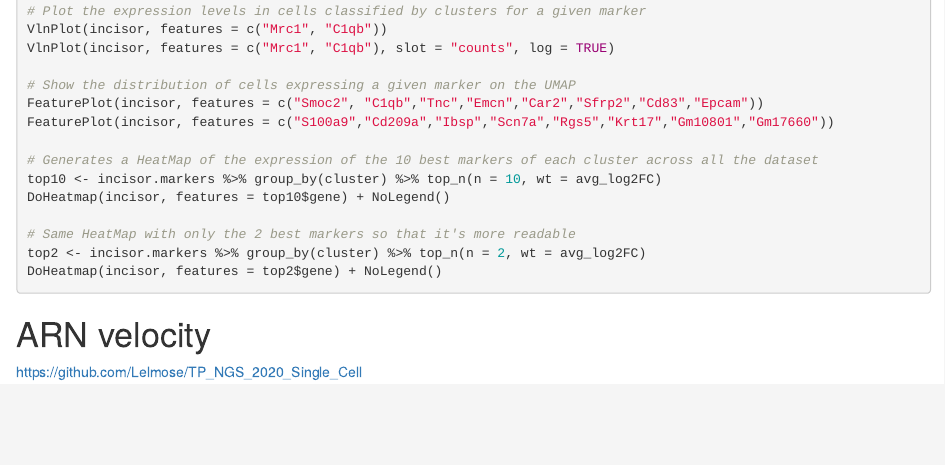
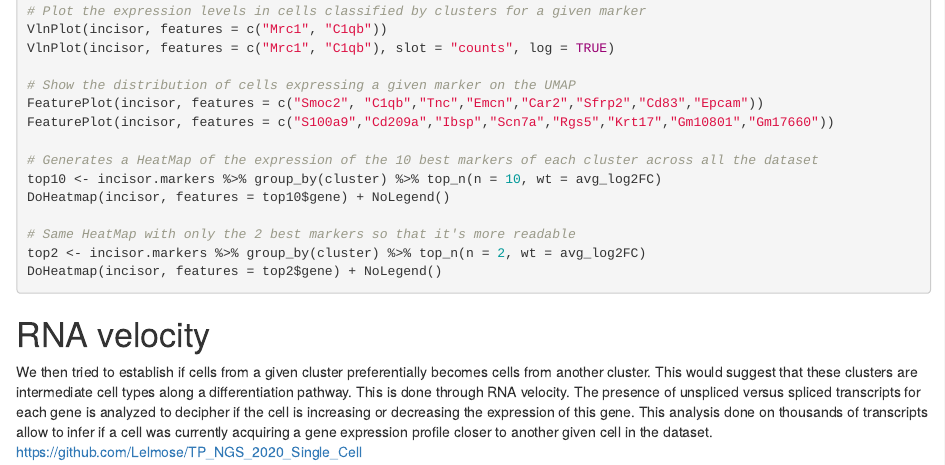
Before and after one commit to guiseuzaret/tp_ngs_single_cell, an R Markdown document (TP_NGS_single_cell_Part_2.Rmd): the page in a window 1100 px wide, from 4860 px down. Rendered offline with R 4.5, knitr and Pandoc, with nearby package versions.

Commit message:
Update TP_NGS_single_cell_Part_2.Rmd

````diff
--- a/TP_NGS_single_cell_Part_2.Rmd
+++ b/TP_NGS_single_cell_Part_2.Rmd
@@ -255,5 +255,6 @@ top2 <- incisor.markers %>% group_by(cluster) %>% top_n(n = 2, wt = avg_log2FC)
 DoHeatmap(incisor, features = top2$gene) + NoLegend()
 
 ```
-# ARN velocity
+# RNA velocity
+We then tried to establish if cells from a given cluster preferentially becomes cells from another cluster. This would suggest that these clusters are intermediate cell types along a differentiation pathway. This is done through RNA velocity. The presence of unspliced versus spliced transcripts for each gene is analyzed to decipher if the cell is increasing or decreasing the expression of this gene. This analysis done on thousands of transcripts allow to infer if a cell was currently acquiring a gene expression profile closer to another given cell in the dataset.
 https://github.com/Lelmose/TP_NGS_2020_Single_Cell
````
